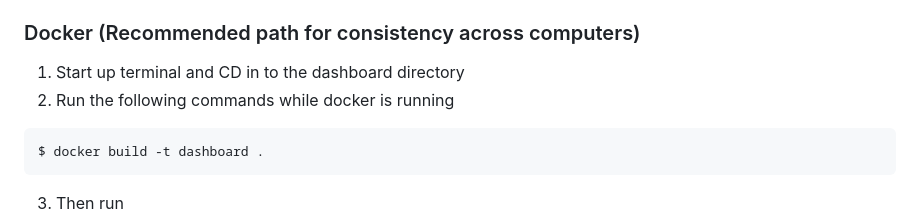
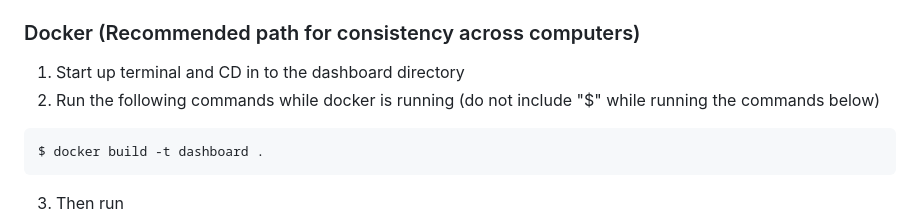
Before and after one commit to phlask/phlask-data-handlers, a Markdown page: README.md, the part around one of its changes. Drawn GitHub-style.

````diff
--- a/README.md
+++ b/README.md
@@ -41,7 +41,7 @@
 ### Docker (Recommended path for consistency across computers)
 
 1. Start up terminal and CD in to the dashboard directory
-2. Run the following commands while docker is running
+2. Run the following commands while docker is running (do not include "$" while running the commands below)
 
 ```terminal
 $ docker build -t dashboard .
````
Also changed, not shown: other parts of README.md (+1 -1 lines).
